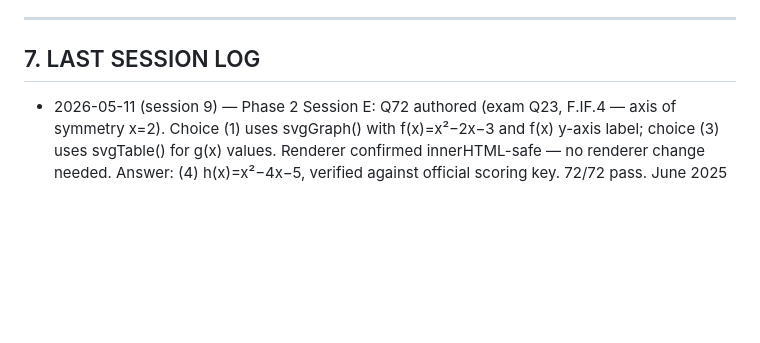
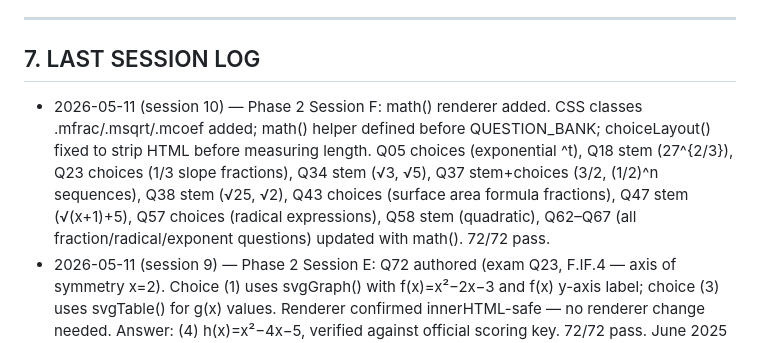
Before and after one commit to dariusjfavors-eng/mrfavors-lock-in, a Markdown page: CONTEXT.md, the part around the change. GitHub-like rendering; blank space fills up the shorter version.

Commit message:
close session 10: Session F docs updated
CONTEXT.md session log added. ACTIVE_GAME.md updated with Session F summary
and math() renderer change record.

Co-Authored-By: Claude Sonnet 4.6 <noreply@anthropic.com>

```diff
--- a/CONTEXT.md
+++ b/CONTEXT.md
@@ -146,6 +146,7 @@ No star field, no orbs, no gradients, no texture. This is an intentional DESIGN_
 
 ## 7. LAST SESSION LOG
 
+- 2026-05-11 (session 10) — Phase 2 Session F: math() renderer added. CSS classes .mfrac/.msqrt/.mcoef added; math() helper defined before QUESTION_BANK; choiceLayout() fixed to strip HTML before measuring length. Q05 choices (exponential ^t), Q18 stem (27^{2/3}), Q23 choices (1/3 slope fractions), Q34 stem (√3, √5), Q37 stem+choices (3/2, (1/2)^n sequences), Q38 stem (√25, √2), Q43 choices (surface area formula fractions), Q47 stem (√(x+1)+5), Q57 choices (radical expressions), Q58 stem (quadratic), Q62–Q67 (all fraction/radical/exponent questions) updated with math(). 72/72 pass.
 - 2026-05-11 (session 9) — Phase 2 Session E: Q72 authored (exam Q23, F.IF.4 — axis of symmetry x=2). Choice (1) uses svgGraph() with f(x)=x²−2x−3 and f(x) y-axis label; choice (3) uses svgTable() for g(x) values. Renderer confirmed innerHTML-safe — no renderer change needed. Answer: (4) h(x)=x²−4x−5, verified against official scoring key. 72/72 pass. June 2025 Part I complete.
 - 2026-05-11 (session 8) — Browser QA complete: all 13 SVG questions (Q59–Q71) verified in Practice Mode and Challenge Mode at 1366×768. Open circle/closed dot endpoints confirmed on Q70. Four-graph VLT panels confirmed on Q71. HTTP server killed. Session E open: Q23 (axis of symmetry, SVG in choices — renderer check needed).
 - 2026-05-11 (session 7) — Phase 2 Session D: Grill Me interview completed (7 questions). 10 June 2025 Part I questions added: Q62–Q67 text/encoding-ambiguous (exam Qs 1,16,18,20,21,24; N.RN.2/3, F.IF.2, A.CED.4, A.REI.3, N.Q.1), Q68 (exam Q2, F.IF.4 — parabola svgGraph vertex x=3), Q69 (exam Q12, S.ID.2 — two box plots IIFE), Q70 (exam Q13, F.IF.1 — piecewise linear open/closed endpoints IIFE), Q71 (exam Q19, F.IF.1 — 4-graph VLT IIFE). Answers verified against official scoring key. 71/71 pass. Q23 deferred (SVG in choices — renderer check required). Browser QA at 1366×768 still open.
```
